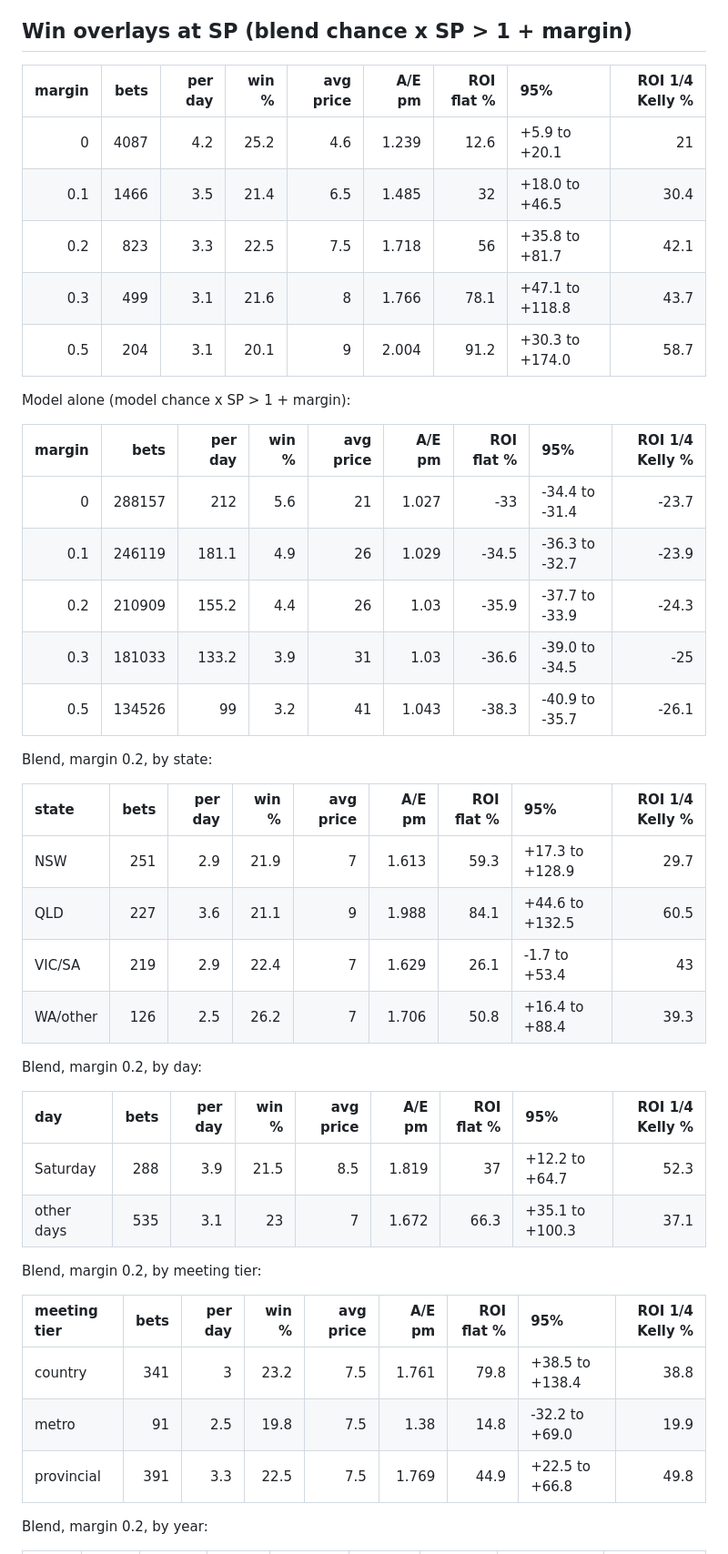
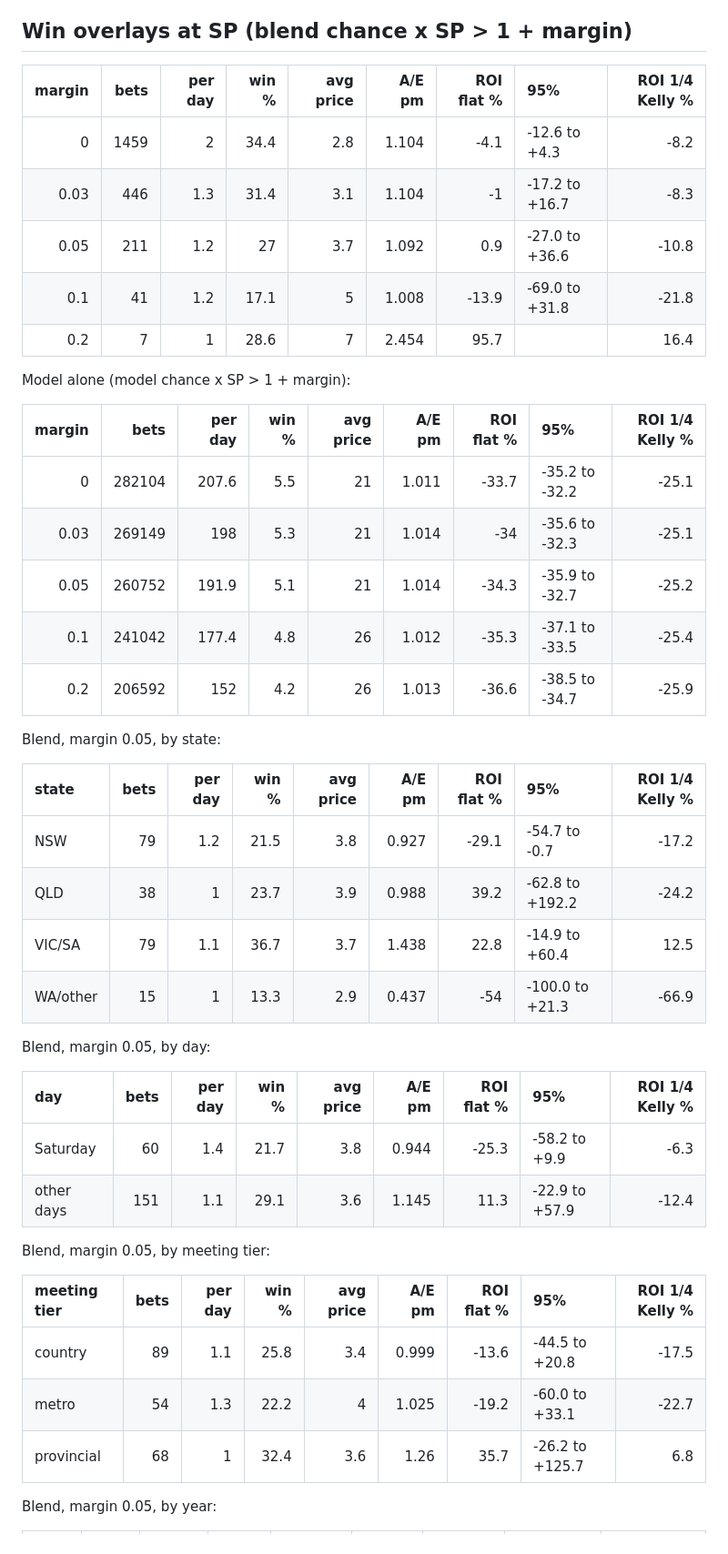
Before and after one commit to mattdwyer01/racing-model, a Markdown page: reports/model_bet_test.md, the part around one of its changes. Shown at 91% size. Drawn GitHub-style.

```diff
--- a/reports/model_bet_test.md
+++ b/reports/model_bet_test.md
@@ -5,47 +5,47 @@
 
 ## Win overlays at SP (blend chance x SP > 1 + margin)
 
-|   margin |   bets |   per day |   win % |   avg price |   A/E pm |   ROI flat % | 95%             |   ROI 1/4 Kelly % |
-|---------:|-------:|----------:|--------:|------------:|---------:|-------------:|:----------------|------------------:|
-|      0   |   4087 |       4.2 |    25.2 |         4.6 |    1.239 |         12.6 | +5.9 to +20.1   |              21   |
-|      0.1 |   1466 |       3.5 |    21.4 |         6.5 |    1.485 |         32   | +18.0 to +46.5  |              30.4 |
-|      0.2 |    823 |       3.3 |    22.5 |         7.5 |    1.718 |         56   | +35.8 to +81.7  |              42.1 |
-|      0.3 |    499 |       3.1 |    21.6 |         8   |    1.766 |         78.1 | +47.1 to +118.8 |              43.7 |
-|      0.5 |    204 |       3.1 |    20.1 |         9   |    2.004 |         91.2 | +30.3 to +174.0 |              58.7 |
+|   margin |   bets |   per day |   win % |   avg price |   A/E pm |   ROI flat % | 95%            |   ROI 1/4 Kelly % |
+|---------:|-------:|----------:|--------:|------------:|---------:|-------------:|:---------------|------------------:|
+|     0    |   1459 |       2   |    34.4 |         2.8 |    1.104 |         -4.1 | -12.6 to +4.3  |              -8.2 |
+|     0.03 |    446 |       1.3 |    31.4 |         3.1 |    1.104 |         -1   | -17.2 to +16.7 |              -8.3 |
+|     0.05 |    211 |       1.2 |    27   |         3.7 |    1.092 |          0.9 | -27.0 to +36.6 |             -10.8 |
+|     0.1  |     41 |       1.2 |    17.1 |         5   |    1.008 |        -13.9 | -69.0 to +31.8 |             -21.8 |
+|     0.2  |      7 |       1   |    28.6 |         7   |    2.454 |         95.7 |                |              16.4 |
 
 Model alone (model chance x SP > 1 + margin):
 
 |   margin |   bets |   per day |   win % |   avg price |   A/E pm |   ROI flat % | 95%            |   ROI 1/4 Kelly % |
 |---------:|-------:|----------:|--------:|------------:|---------:|-------------:|:---------------|------------------:|
-|      0   | 288157 |     212   |     5.6 |          21 |    1.027 |        -33   | -34.4 to -31.4 |             -23.7 |
-|      0.1 | 246119 |     181.1 |     4.9 |          26 |    1.029 |        -34.5 | -36.3 to -32.7 |             -23.9 |
-|      0.2 | 210909 |     155.2 |     4.4 |          26 |    1.03  |        -35.9 | -37.7 to -33.9 |             -24.3 |
-|      0.3 | 181033 |     133.2 |     3.9 |          31 |    1.03  |        -36.6 | -39.0 to -34.5 |             -25   |
-|      0.5 | 134526 |      99   |     3.2 |          41 |    1.043 |        -38.3 | -40.9 to -35.7 |             -26.1 |
+|     0    | 282104 |     207.6 |     5.5 |          21 |    1.011 |        -33.7 | -35.2 to -32.2 |             -25.1 |
+|     0.03 | 269149 |     198   |     5.3 |          21 |    1.014 |        -34   | -35.6 to -32.3 |             -25.1 |
+|     0.05 | 260752 |     191.9 |     5.1 |          21 |    1.014 |        -34.3 | -35.9 to -32.7 |             -25.2 |
+|     0.1  | 241042 |     177.4 |     4.8 |          26 |    1.012 |        -35.3 | -37.1 to -33.5 |             -25.4 |
+|     0.2  | 206592 |     152   |     4.2 |          26 |    1.013 |        -36.6 | -38.5 to -34.7 |             -25.9 |
 
-Blend, margin 0.2, by state:
+Blend, margin 0.05, by state:
 
 | state    |   bets |   per day |   win % |   avg price |   A/E pm |   ROI flat % | 95%             |   ROI 1/4 Kelly % |
 |:---------|-------:|----------:|--------:|------------:|---------:|-------------:|:----------------|------------------:|
-| NSW      |    251 |       2.9 |    21.9 |           7 |    1.613 |         59.3 | +17.3 to +128.9 |              29.7 |
-| QLD      |    227 |       3.6 |    21.1 |           9 |    1.988 |         84.1 | +44.6 to +132.5 |              60.5 |
-| VIC/SA   |    219 |       2.9 |    22.4 |           7 |    1.629 |         26.1 | -1.7 to +53.4   |              43   |
-| WA/other |    126 |       2.5 |    26.2 |           7 |    1.706 |         50.8 | +16.4 to +88.4  |              39.3 |
+| NSW      |     79 |       1.2 |    21.5 |         3.8 |    0.927 |        -29.1 | -54.7 to -0.7   |             -17.2 |
+| QLD      |     38 |       1   |    23.7 |         3.9 |    0.988 |         39.2 | -62.8 to +192.2 |             -24.2 |
+| VIC/SA   |     79 |       1.1 |    36.7 |         3.7 |    1.438 |         22.8 | -14.9 to +60.4  |              12.5 |
+| WA/other |     15 |       1   |    13.3 |         2.9 |    0.437 |        -54   | -100.0 to +21.3 |             -66.9 |
 
-Blend, margin 0.2, by day:
+Blend, margin 0.05, by day:
 
-| day        |   bets |   per day |   win % |   avg price |   A/E pm |   ROI flat % | 95%             |   ROI 1/4 Kelly % |
-|:-----------|-------:|----------:|--------:|------------:|---------:|-------------:|:----------------|------------------:|
-| Saturday   |    288 |       3.9 |    21.5 |         8.5 |    1.819 |         37   | +12.2 to +64.7  |              52.3 |
-| other days |    535 |       3.1 |    23   |         7   |    1.672 |         66.3 | +35.1 to +100.3 |              37.1 |
+| day        |   bets |   per day |   win % |   avg price |   A/E pm |   ROI flat % | 95%            |   ROI 1/4 Kelly % |
+|:-----------|-------:|----------:|--------:|------------:|---------:|-------------:|:---------------|------------------:|
+| Saturday   |     60 |       1.4 |    21.7 |         3.8 |    0.944 |        -25.3 | -58.2 to +9.9  |              -6.3 |
+| other days |    151 |       1.1 |    29.1 |         3.6 |    1.145 |         11.3 | -22.9 to +57.9 |             -12.4 |
 
-Blend, margin 0.2, by meeting tier:
+Blend, margin 0.05, by meeting tier:
 
 | meeting tier   |   bets |   per day |   win % |   avg price |   A/E pm |   ROI flat % | 95%             |   ROI 1/4 Kelly % |
 |:---------------|-------:|----------:|--------:|------------:|---------:|-------------:|:----------------|------------------:|
-| country        |    341 |       3   |    23.2 |         7.5 |    1.761 |         79.8 | +38.5 to +138.4 |              38.8 |
-| metro          |     91 |       2.5 |    19.8 |         7.5 |    1.38  |         14.8 | -32.2 to +69.0  |              19.9 |
-| provincial     |    391 |       3.3 |    22.5 |         7.5 |    1.769 |         44.9 | +22.5 to +66.8  |              49.8 |
+| country        |     89 |       1.1 |    25.8 |         3.4 |    0.999 |        -13.6 | -44.5 to +20.8  |             -17.5 |
+| metro          |     54 |       1.3 |    22.2 |         4   |    1.025 |        -19.2 | -60.0 to +33.1  |             -22.7 |
+| provincial     |     68 |       1   |    32.4 |         3.6 |    1.26  |         35.7 | -26.2 to +125.7 |               6.8 |
 
-Blend, margin 0.2, by year:
+Blend, margin 0.05, by year:
 
```
Also changed, not shown: other parts of reports/model_bet_test.md (+110 -75 lines).
